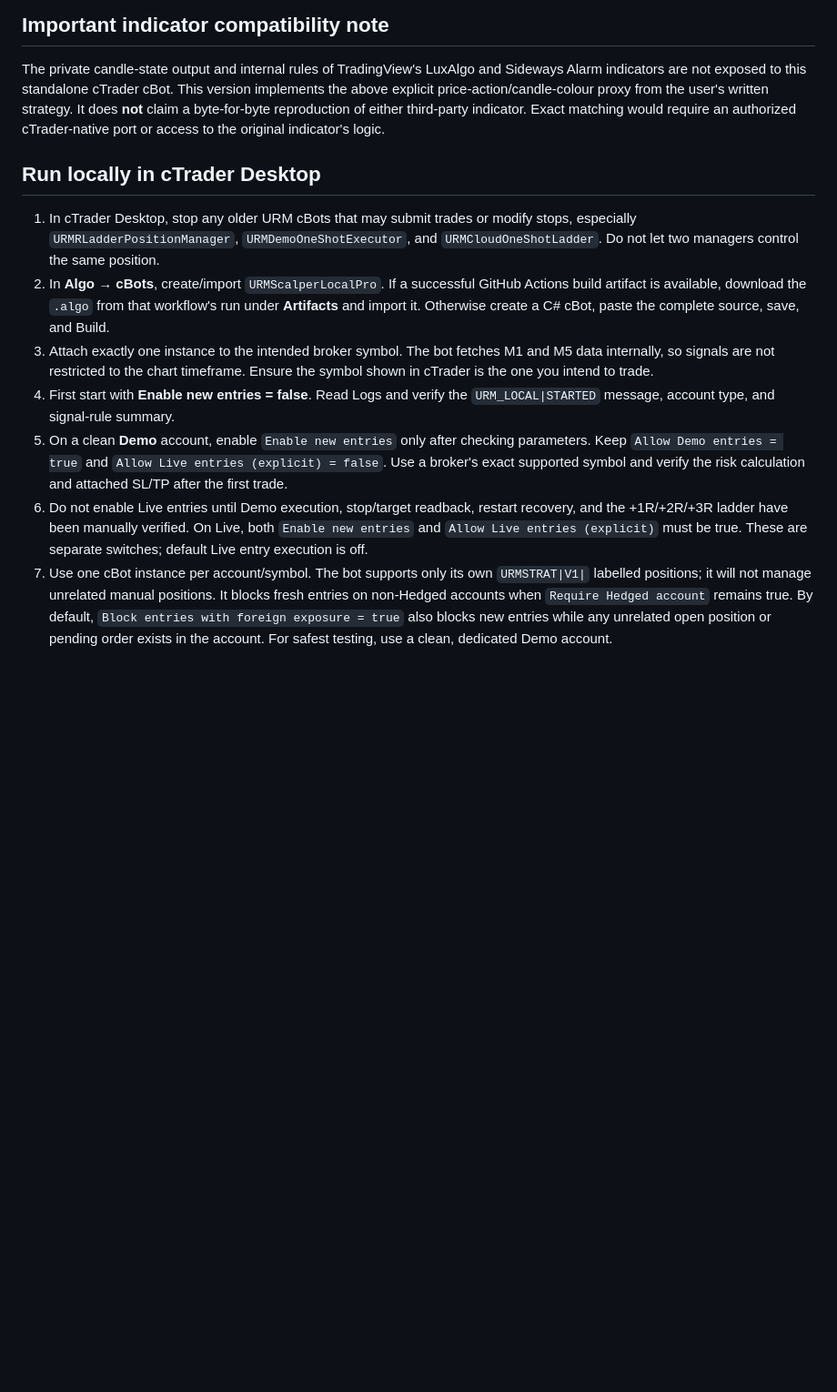
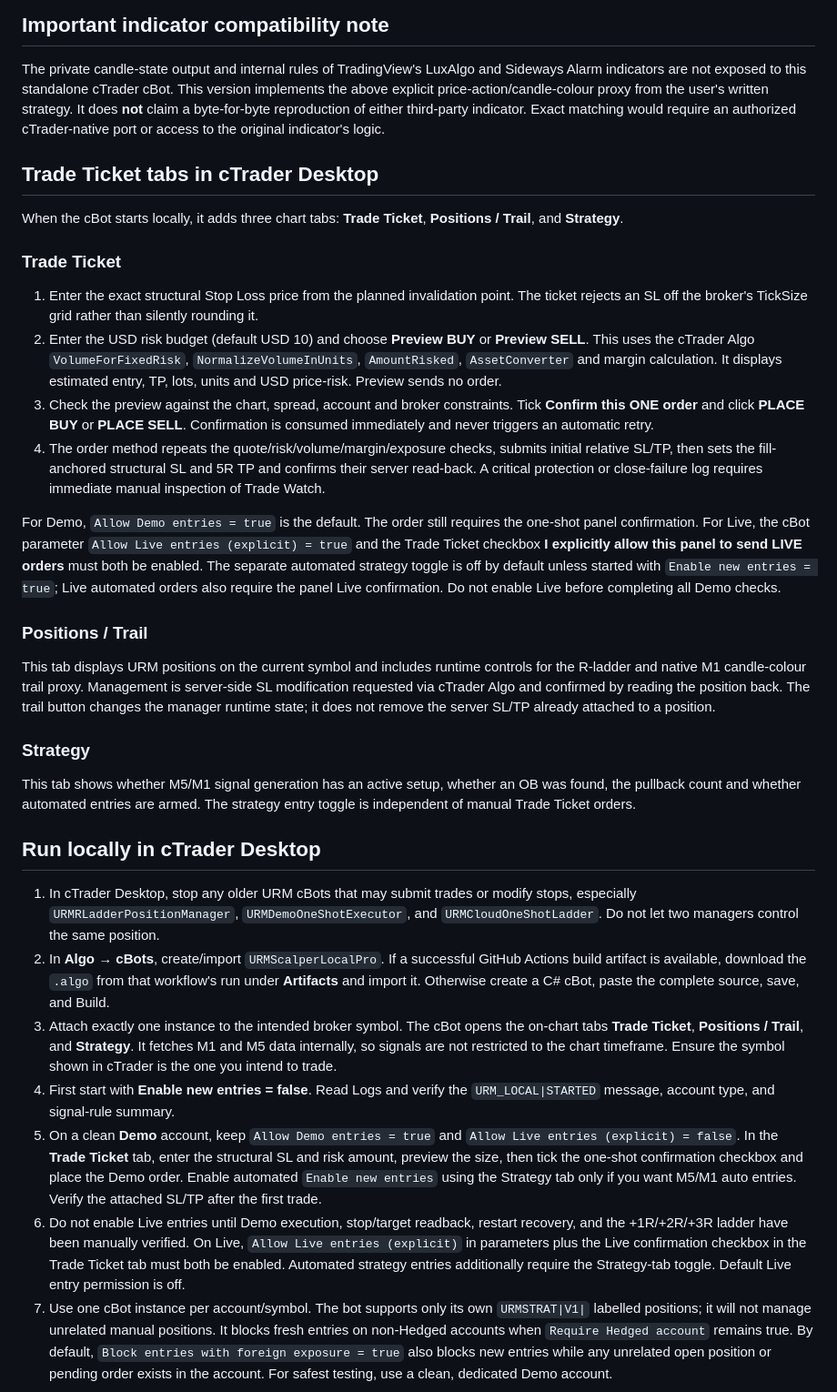
Before and after one commit to Madhab7216/urm-risk-manager, a Markdown page: URM_SCALPER_LOCAL_PRO_GUIDE.md, the part around the change. Shown at 91% size. Rendered like a GitHub page; blank space fills up the shorter version.

Commit message:
Document trade ticket tabs, native auto-sizing, and position trailing controls

```diff
--- a/URM_SCALPER_LOCAL_PRO_GUIDE.md
+++ b/URM_SCALPER_LOCAL_PRO_GUIDE.md
@@ -19,14 +19,35 @@
 
 The private candle-state output and internal rules of TradingView's LuxAlgo and Sideways Alarm indicators are not exposed to this standalone cTrader cBot. This version implements the above explicit price-action/candle-colour proxy from the user's written strategy. It does **not** claim a byte-for-byte reproduction of either third-party indicator. Exact matching would require an authorized cTrader-native port or access to the original indicator's logic.
 
+## Trade Ticket tabs in cTrader Desktop
+
+When the cBot starts locally, it adds three chart tabs: **Trade Ticket**, **Positions / Trail**, and **Strategy**.
+
+### Trade Ticket
+
+1. Enter the exact structural Stop Loss price from the planned invalidation point. The ticket rejects an SL off the broker's TickSize grid rather than silently rounding it.
+2. Enter the USD risk budget (default USD 10) and choose **Preview BUY** or **Preview SELL**. This uses the cTrader Algo `VolumeForFixedRisk`, `NormalizeVolumeInUnits`, `AmountRisked`, `AssetConverter` and margin calculation. It displays estimated entry, TP, lots, units and USD price-risk. Preview sends no order.
+3. Check the preview against the chart, spread, account and broker constraints. Tick **Confirm this ONE order** and click **PLACE BUY** or **PLACE SELL**. Confirmation is consumed immediately and never triggers an automatic retry.
+4. The order method repeats the quote/risk/volume/margin/exposure checks, submits initial relative SL/TP, then sets the fill-anchored structural SL and 5R TP and confirms their server read-back. A critical protection or close-failure log requires immediate manual inspection of Trade Watch.
+
+For Demo, `Allow Demo entries = true` is the default. The order still requires the one-shot panel confirmation. For Live, the cBot parameter `Allow Live entries (explicit) = true` and the Trade Ticket checkbox **I explicitly allow this panel to send LIVE orders** must both be enabled. The separate automated strategy toggle is off by default unless started with `Enable new entries = true`; Live automated orders also require the panel Live confirmation. Do not enable Live before completing all Demo checks.
+
+### Positions / Trail
+
+This tab displays URM positions on the current symbol and includes runtime controls for the R-ladder and native M1 candle-colour trail proxy. Management is server-side SL modification requested via cTrader Algo and confirmed by reading the position back. The trail button changes the manager runtime state; it does not remove the server SL/TP already attached to a position.
+
+### Strategy
+
+This tab shows whether M5/M1 signal generation has an active setup, whether an OB was found, the pullback count and whether automated entries are armed. The strategy entry toggle is independent of manual Trade Ticket orders.
+
 ## Run locally in cTrader Desktop
 
 1. In cTrader Desktop, stop any older URM cBots that may submit trades or modify stops, especially `URMRLadderPositionManager`, `URMDemoOneShotExecutor`, and `URMCloudOneShotLadder`. Do not let two managers control the same position.
 2. In **Algo → cBots**, create/import `URMScalperLocalPro`. If a successful GitHub Actions build artifact is available, download the `.algo` from that workflow's run under **Artifacts** and import it. Otherwise create a C# cBot, paste the complete source, save, and Build.
-3. Attach exactly one instance to the intended broker symbol. The bot fetches M1 and M5 data internally, so signals are not restricted to the chart timeframe. Ensure the symbol shown in cTrader is the one you intend to trade.
+3. Attach exactly one instance to the intended broker symbol. The cBot opens the on-chart tabs **Trade Ticket**, **Positions / Trail**, and **Strategy**. It fetches M1 and M5 data internally, so signals are not restricted to the chart timeframe. Ensure the symbol shown in cTrader is the one you intend to trade.
 4. First start with **Enable new entries = false**. Read Logs and verify the `URM_LOCAL|STARTED` message, account type, and signal-rule summary.
-5. On a clean **Demo** account, enable `Enable new entries` only after checking parameters. Keep `Allow Demo entries = true` and `Allow Live entries (explicit) = false`. Use a broker's exact supported symbol and verify the risk calculation and attached SL/TP after the first trade.
-6. Do not enable Live entries until Demo execution, stop/target readback, restart recovery, and the +1R/+2R/+3R ladder have been manually verified. On Live, both `Enable new entries` and `Allow Live entries (explicit)` must be true. These are separate switches; default Live entry execution is off.
+5. On a clean **Demo** account, keep `Allow Demo entries = true` and `Allow Live entries (explicit) = false`. In the **Trade Ticket** tab, enter the structural SL and risk amount, preview the size, then tick the one-shot confirmation checkbox and place the Demo order. Enable automated `Enable new entries` using the Strategy tab only if you want M5/M1 auto entries. Verify the attached SL/TP after the first trade.
+6. Do not enable Live entries until Demo execution, stop/target readback, restart recovery, and the +1R/+2R/+3R ladder have been manually verified. On Live, `Allow Live entries (explicit)` in parameters plus the Live confirmation checkbox in the Trade Ticket tab must both be enabled. Automated strategy entries additionally require the Strategy-tab toggle. Default Live entry permission is off.
 7. Use one cBot instance per account/symbol. The bot supports only its own `URMSTRAT|V1|` labelled positions; it will not manage unrelated manual positions. It blocks fresh entries on non-Hedged accounts when `Require Hedged account` remains true. By default, `Block entries with foreign exposure = true` also blocks new entries while any unrelated open position or pending order exists in the account. For safest testing, use a clean, dedicated Demo account.
 
 ## Default parameters
```
